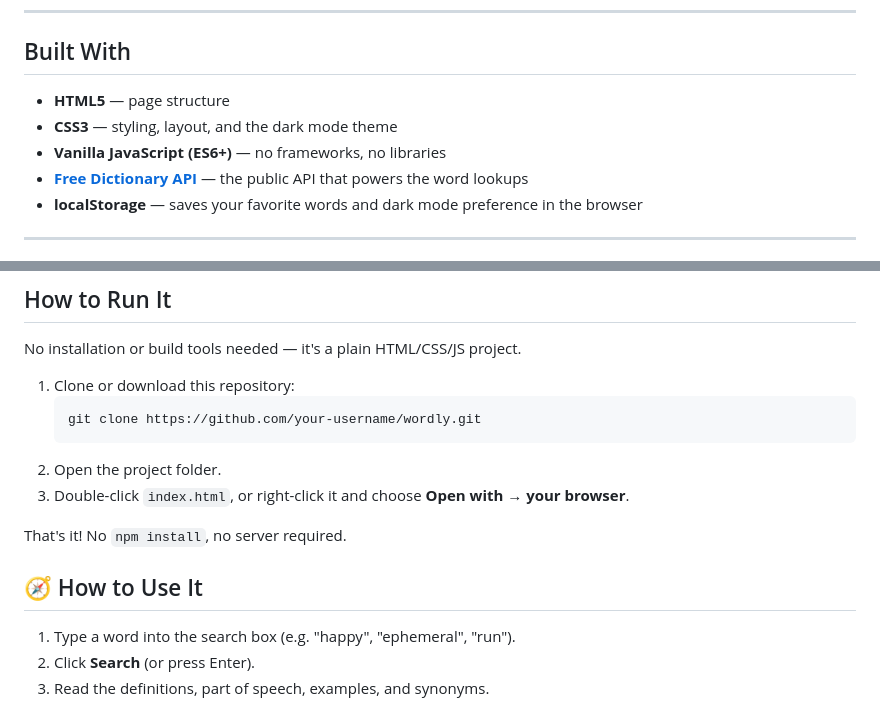
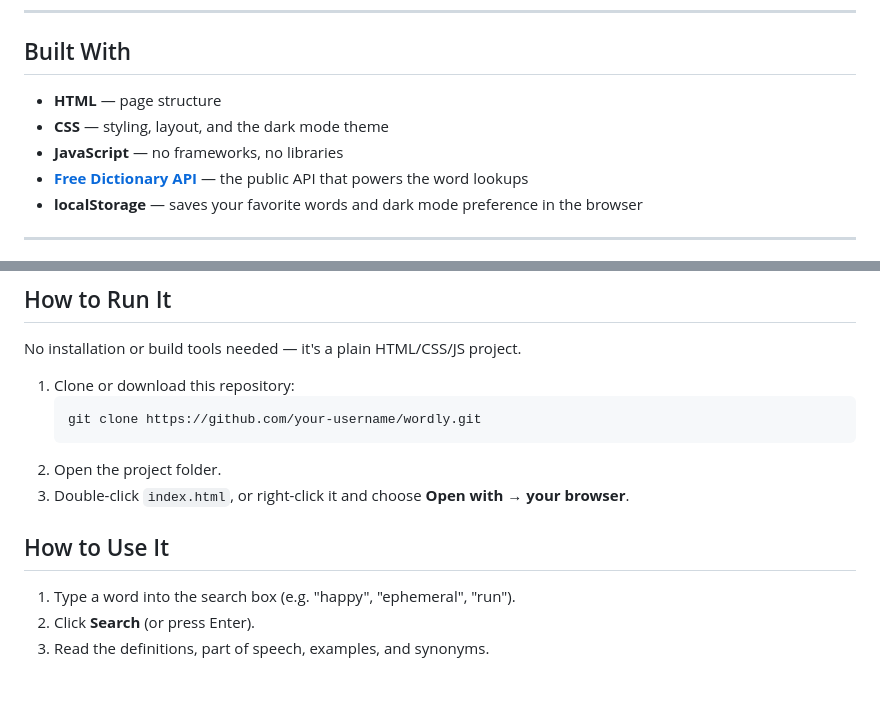
Before and after one commit to JeffKibet/Dictionary, a Markdown page: README.md, 2 parts joined by grey strips. Drawn GitHub-style; blank space fills up the shorter version.

Commit message:
Refine README.md for accuracy and clarity in technology descriptions and usage instructions

```diff
--- a/README.md
+++ b/README.md
@@ -21,9 +21,9 @@ This project was built as a summative lab for the Moringa School Software Engine
 
 ## Built With
 
-- **HTML5** — page structure
-- **CSS3** — styling, layout, and the dark mode theme
-- **Vanilla JavaScript (ES6+)** — no frameworks, no libraries
+- **HTML** — page structure
+- **CSS** — styling, layout, and the dark mode theme
+- **JavaScript** — no frameworks, no libraries
 - **[Free Dictionary API](https://dictionaryapi.dev/)** — the public API that powers the word lookups
 - **localStorage** — saves your favorite words and dark mode preference in the browser
 
@@ -52,10 +52,9 @@ No installation or build tools needed — it's a plain HTML/CSS/JS project.
 2. Open the project folder.
 3. Double-click `index.html`, or right-click it and choose **Open with → your browser**.
 
-That's it! No `npm install`, no server required.
 
 
-## 🧭 How to Use It
+## How to Use It
 
 1. Type a word into the search box (e.g. "happy", "ephemeral", "run").
 2. Click **Search** (or press Enter).
```
Also changed, not shown: other parts of README.md (+1 -1 lines).
